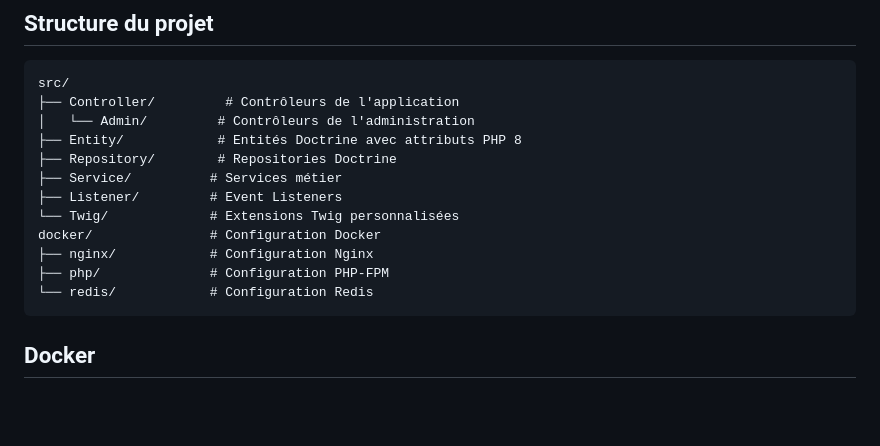
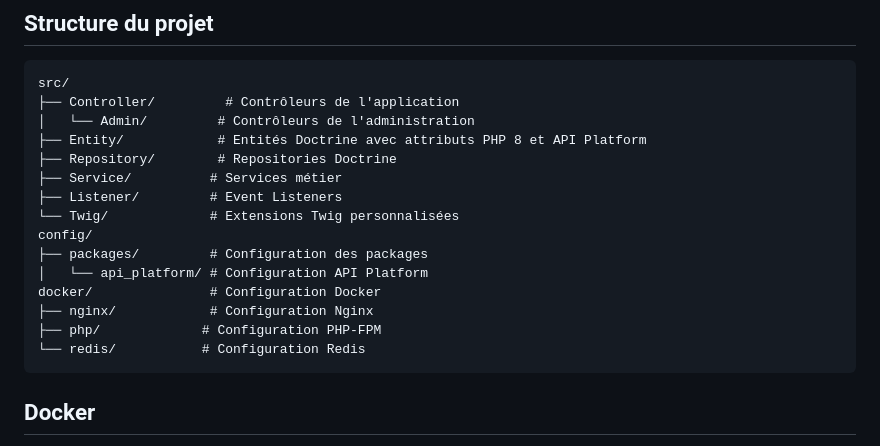
Before and after one commit to YousseffJaz/Project_Symfony, a Markdown page: README.md, the part around the change printed below. Drawn GitHub-style; blank space fills up the shorter version.

Commit message:
mise a jour du readme

````diff
--- a/README.md
+++ b/README.md
@@ -97,15 +179,18 @@ symfony console cache:clear
 src/
 ├── Controller/         # Contrôleurs de l'application
 │   └── Admin/         # Contrôleurs de l'administration
-├── Entity/            # Entités Doctrine avec attributs PHP 8
+├── Entity/            # Entités Doctrine avec attributs PHP 8 et API Platform
 ├── Repository/        # Repositories Doctrine
 ├── Service/          # Services métier
 ├── Listener/         # Event Listeners
 └── Twig/             # Extensions Twig personnalisées
+config/
+├── packages/         # Configuration des packages
+│   └── api_platform/ # Configuration API Platform
 docker/               # Configuration Docker
 ├── nginx/            # Configuration Nginx
-├── php/              # Configuration PHP-FPM
-└── redis/            # Configuration Redis
+├── php/             # Configuration PHP-FPM
+└── redis/           # Configuration Redis
 ```
 
 ## Docker
````
Also changed, not shown: other parts of README.md (+82 -0 lines).
